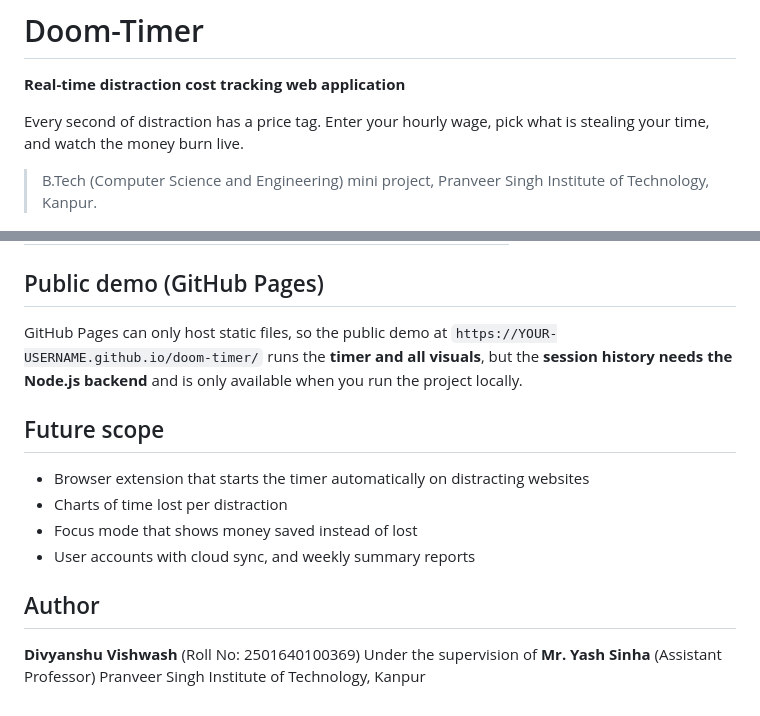
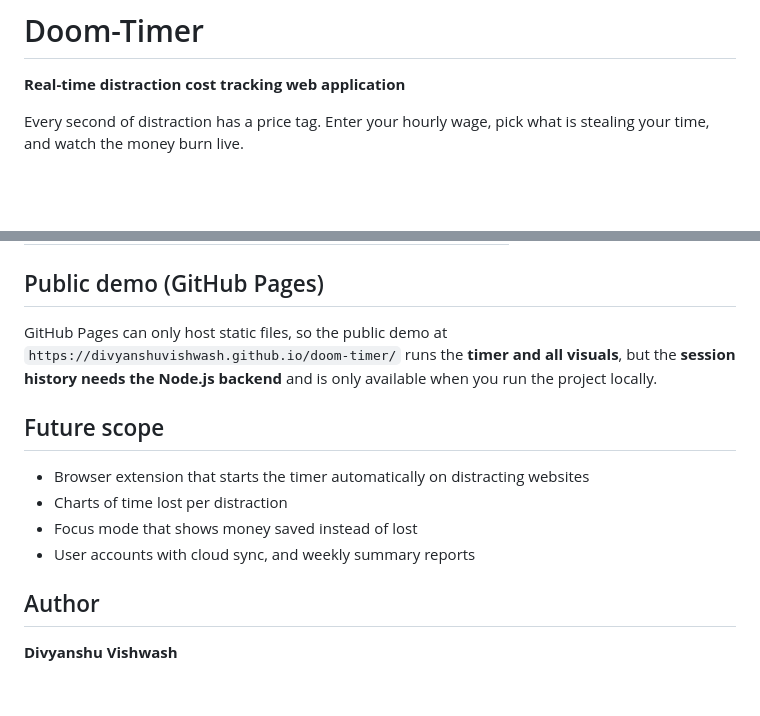
Before and after one commit to divyanshuvishwash/doom-timer, a Markdown page: README.md, 2 parts joined by grey strips. GitHub-like rendering; blank space fills up the shorter version.

Commit message:
Updated README content

```diff
--- a/README.md
+++ b/README.md
@@ -3,8 +3,6 @@
 **Real-time distraction cost tracking web application**
 
 Every second of distraction has a price tag. Enter your hourly wage, pick what is stealing your time, and watch the money burn live.
-
-> B.Tech (Computer Science and Engineering) mini project, Pranveer Singh Institute of Technology, Kanpur.
 
 ![Doom-Timer screenshot](screenshot.png)
 
@@ -83,7 +81,7 @@ The server calculates the cost itself from the duration and the wage, so saved v
 ## Public demo (GitHub Pages)
 
 GitHub Pages can only host static files, so the public demo at
-`https://YOUR-USERNAME.github.io/doom-timer/` runs the **timer and all visuals**, but the **session history needs the Node.js backend** and is only available when you run the project locally.
+`https://divyanshuvishwash.github.io/doom-timer/` runs the **timer and all visuals**, but the **session history needs the Node.js backend** and is only available when you run the project locally.
 
 ## Future scope
 
@@ -94,6 +92,4 @@ GitHub Pages can only host static files, so the public demo at
 
 ## Author
 
-**Divyanshu Vishwash** (Roll No: 2501640100369)
-Under the supervision of **Mr. Yash Sinha** (Assistant Professor)
-Pranveer Singh Institute of Technology, Kanpur
+**Divyanshu Vishwash**
```
